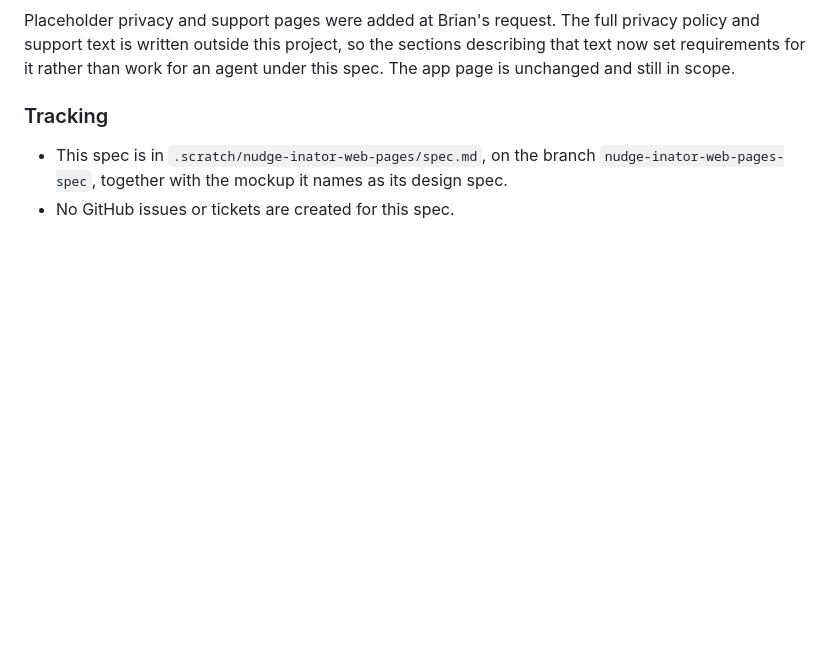
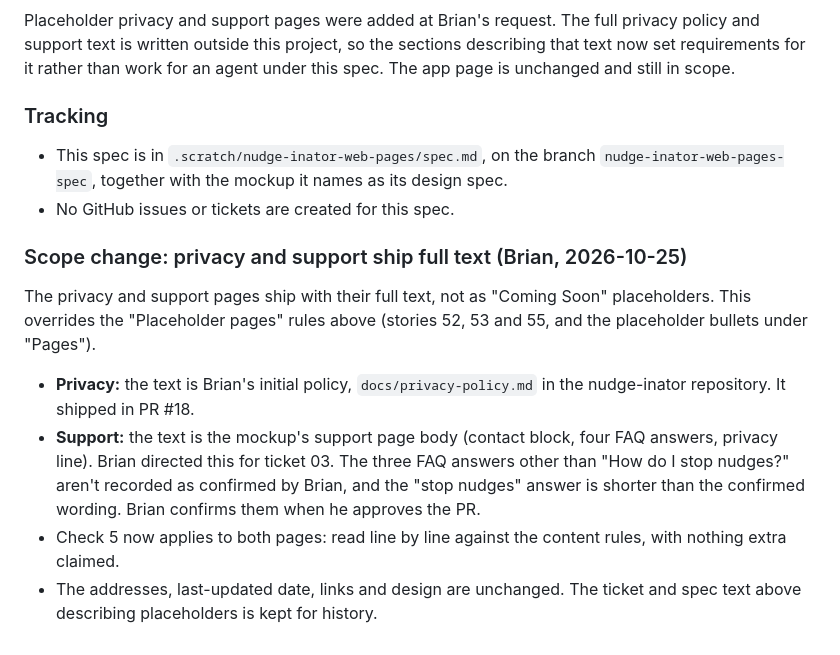
Before and after one commit to New-Reality-Interactive/new-reality-interactive, a Markdown page: .scratch/nudge-inator-web-pages/spec.md, the part around the change. Drawn GitHub-style; blank space fills up the shorter version.

Commit message:
Record that privacy and support ship full text, not placeholders
Co-Authored-By: Claude Sonnet 5.5 <noreply@anthropic.com>

```diff
--- a/.scratch/nudge-inator-web-pages/spec.md
+++ b/.scratch/nudge-inator-web-pages/spec.md
@@ -372,3 +372,12 @@ Placeholder privacy and support pages were added at Brian's request. The full pr
 
 - This spec is in `.scratch/nudge-inator-web-pages/spec.md`, on the branch `nudge-inator-web-pages-spec`, together with the mockup it names as its design spec.
 - No GitHub issues or tickets are created for this spec.
+
+### Scope change: privacy and support ship full text (Brian, 2026-10-25)
+
+The privacy and support pages ship with their full text, not as "Coming Soon" placeholders. This overrides the "Placeholder pages" rules above (stories 52, 53 and 55, and the placeholder bullets under "Pages").
+
+- **Privacy:** the text is Brian's initial policy, `docs/privacy-policy.md` in the nudge-inator repository. It shipped in PR #18.
+- **Support:** the text is the mockup's support page body (contact block, four FAQ answers, privacy line). Brian directed this for ticket 03. The three FAQ answers other than "How do I stop nudges?" aren't recorded as confirmed by Brian, and the "stop nudges" answer is shorter than the confirmed wording. Brian confirms them when he approves the PR.
+- Check 5 now applies to both pages: read line by line against the content rules, with nothing extra claimed.
+- The addresses, last-updated date, links and design are unchanged. The ticket and spec text above describing placeholders is kept for history.
```
Also changed, not shown: 2 other files.
